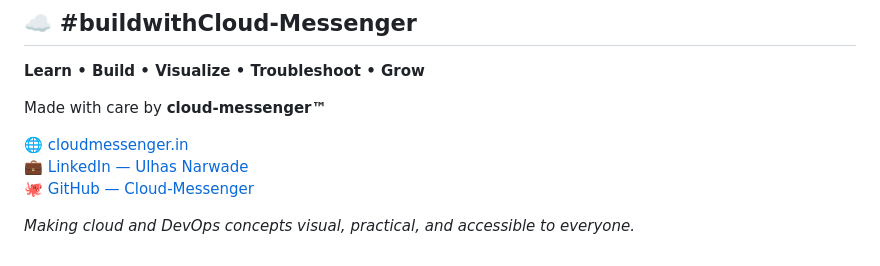
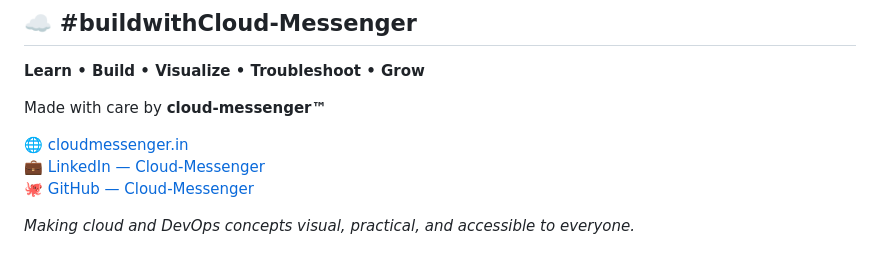
Before and after one commit to Cloud-Messenger/vpc-visualization, a Markdown page: README.md, the part around the change. GitHub-like rendering.

Commit message:
Update LinkedIn link in README.md

```diff
--- a/README.md
+++ b/README.md
@@ -269,7 +269,7 @@ Explore the code, experiment with the visualization, suggest improvements, and s
 Made with care by **cloud-messenger™**
 
 🌐 [cloudmessenger.in](https://cloudmessenger.ai)
-💼 [LinkedIn — Ulhas Narwade](https://www.linkedin.com/in/ulhas-narwade-aws-certified-devops/)
+💼 [LinkedIn — Cloud-Messenger](https://www.linkedin.com/in/cloud-messenger/)
 🐙 [GitHub — Cloud-Messenger](https://github.com/Cloud-Messenger)
 
 *Making cloud and DevOps concepts visual, practical, and accessible to everyone.*
```
